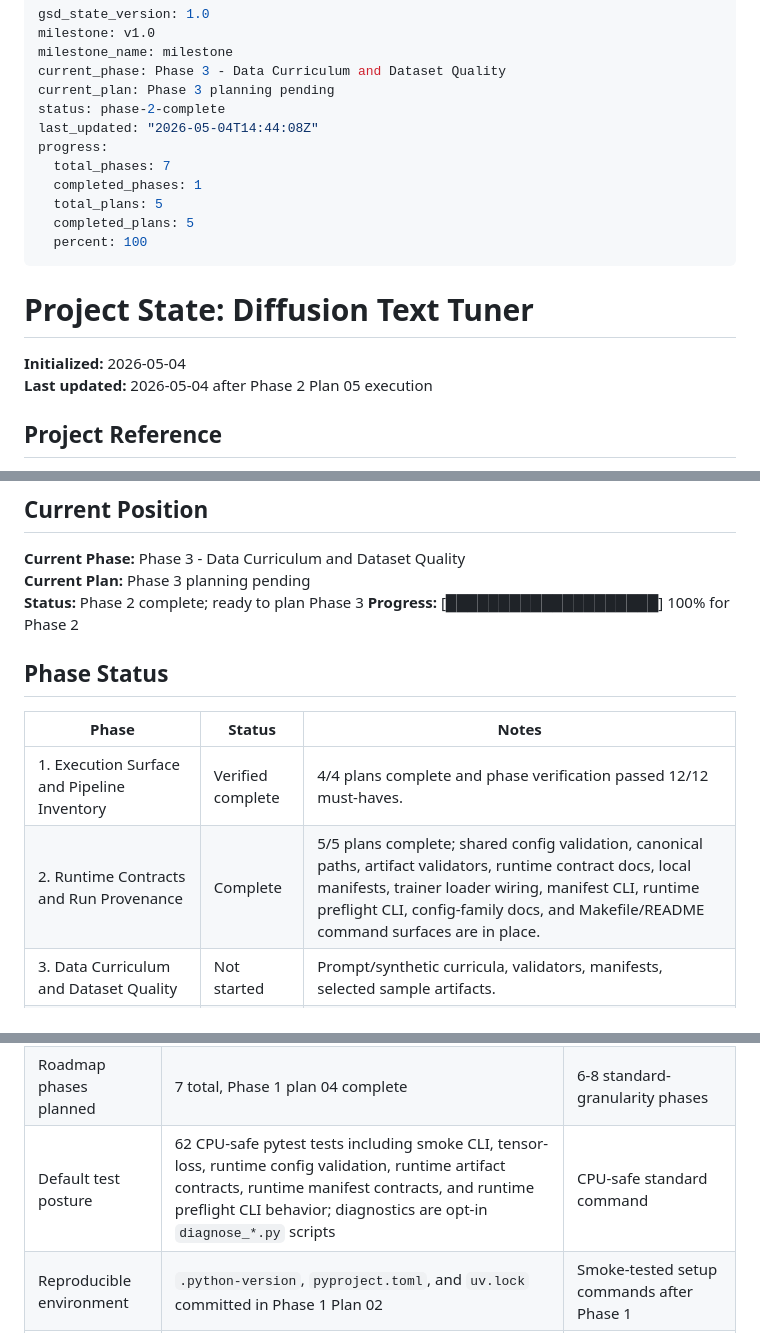
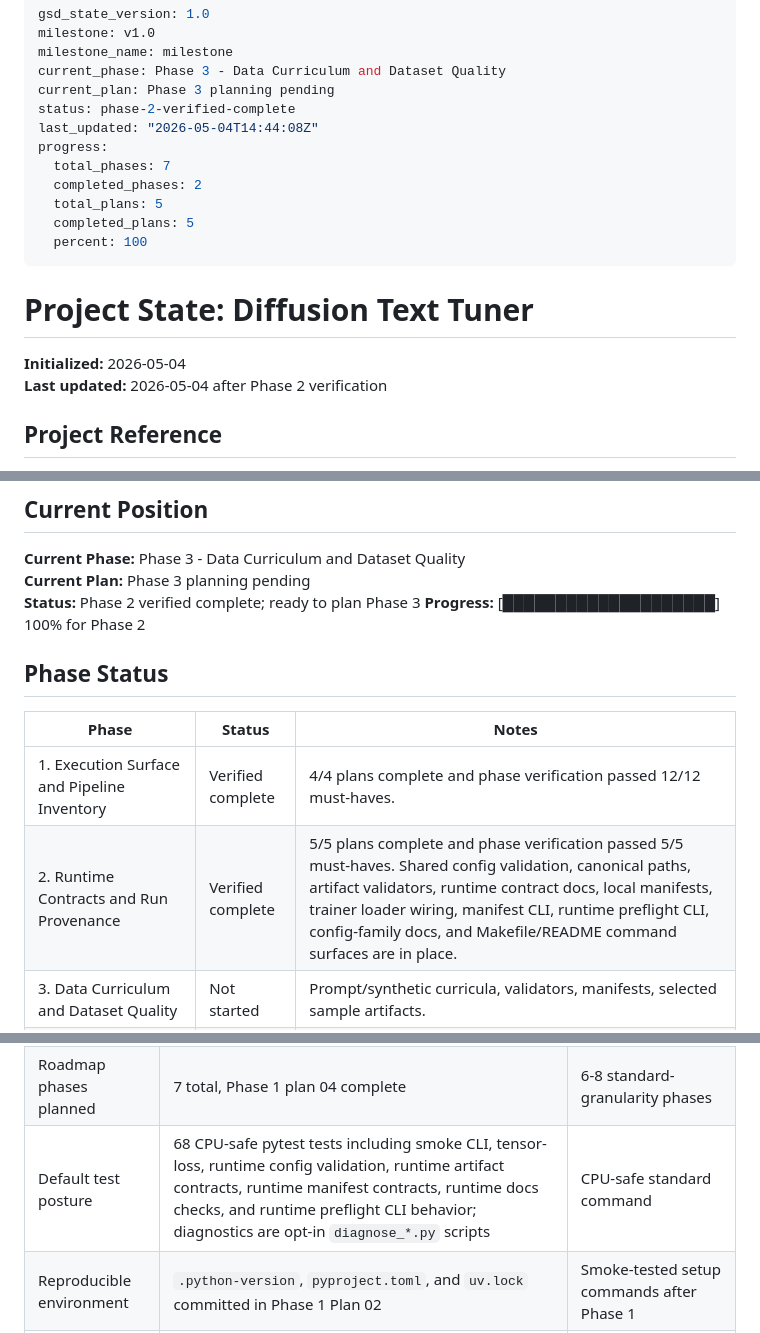
Before and after one commit to outrun32/diffusion-text-tuner, a Markdown page: .planning/STATE.md, 3 parts joined by grey strips. Rendered like a GitHub page.

Commit message:
docs: verify phase 2 completion

```diff
--- a/.planning/STATE.md
+++ b/.planning/STATE.md
@@ -4,11 +4,11 @@ milestone: v1.0
 milestone_name: milestone
 current_phase: Phase 3 - Data Curriculum and Dataset Quality
 current_plan: Phase 3 planning pending
-status: phase-2-complete
+status: phase-2-verified-complete
 last_updated: "2026-05-04T14:44:08Z"
 progress:
   total_phases: 7
-  completed_phases: 1
+  completed_phases: 2
   total_plans: 5
   completed_plans: 5
   percent: 100
@@ -17,7 +17,7 @@ progress:
 # Project State: Diffusion Text Tuner
 
 **Initialized:** 2026-05-04
-**Last updated:** 2026-05-04 after Phase 2 Plan 05 execution
+**Last updated:** 2026-05-04 after Phase 2 verification
 
 ## Project Reference
 
@@ -32,7 +32,7 @@ progress:
 
 **Current Phase:** Phase 3 - Data Curriculum and Dataset Quality
 **Current Plan:** Phase 3 planning pending
-**Status:** Phase 2 complete; ready to plan Phase 3
+**Status:** Phase 2 verified complete; ready to plan Phase 3
 **Progress:** [████████████████████] 100% for Phase 2
 
 ## Phase Status
@@ -40,7 +40,7 @@ progress:
 | Phase | Status | Notes |
 |-------|--------|-------|
 | 1. Execution Surface and Pipeline Inventory | Verified complete | 4/4 plans complete and phase verification passed 12/12 must-haves. |
-| 2. Runtime Contracts and Run Provenance | Complete | 5/5 plans complete; shared config validation, canonical paths, artifact validators, runtime contract docs, local manifests, trainer loader wiring, manifest CLI, runtime preflight CLI, config-family docs, and Makefile/README command surfaces are in place. |
+| 2. Runtime Contracts and Run Provenance | Verified complete | 5/5 plans complete and phase verification passed 5/5 must-haves. Shared config validation, canonical paths, artifact validators, runtime contract docs, local manifests, trainer loader wiring, manifest CLI, runtime preflight CLI, config-family docs, and Makefile/README command surfaces are in place. |
 | 3. Data Curriculum and Dataset Quality | Not started | Prompt/synthetic curricula, validators, manifests, selected sample artifacts. |
 | 4. CPU-Safe Characterization Tests | Not started | Behavior-locking tests before trainer/reward/pipeline refactors. |
 | 5. Training Objective and Pipeline Comparability | Not started | Explicit training modes, run diffs, controlled comparisons, shared training utilities. |
@@ -53,7 +53,7 @@ progress:
 |--------|---------|--------|
 | v1 requirement coverage | 58/58 mapped; Phase 1 plus all Phase 2 runtime requirements complete (CFG-01 through CFG-04, ART-01 through ART-04, RUN-01, RUN-03, RUN-04, STR-02) | 100% mapped; proceed to Phase 3 data requirements |
 | Roadmap phases planned | 7 total, Phase 1 plan 04 complete | 6-8 standard-granularity phases |
-| Default test posture | 62 CPU-safe pytest tests including smoke CLI, tensor-loss, runtime config validation, runtime artifact contracts, runtime manifest contracts, and runtime preflight CLI behavior; diagnostics are opt-in `diagnose_*.py` scripts | CPU-safe standard command |
+| Default test posture | 68 CPU-safe pytest tests including smoke CLI, tensor-loss, runtime config validation, runtime artifact contracts, runtime manifest contracts, runtime docs checks, and runtime preflight CLI behavior; diagnostics are opt-in `diagnose_*.py` scripts | CPU-safe standard command |
 | Reproducible environment | `.python-version`, `pyproject.toml`, and `uv.lock` committed in Phase 1 Plan 02 | Smoke-tested setup commands after Phase 1 |
 | Run tracking | Local file-backed manifests with immutable config snapshots, secret-safe reproducibility metadata, trainer config-loader wiring, CPU-safe preflight reports, config-family docs, and README/Makefile command aliases | Extend to data manifests in Phase 3 |
 
```
Also changed, not shown: other parts of .planning/STATE.md (+2 -0 lines), 1 other file.
